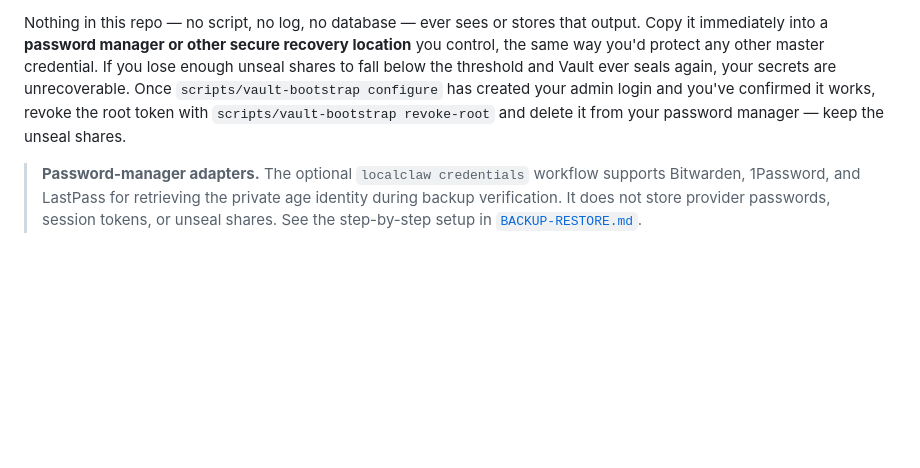
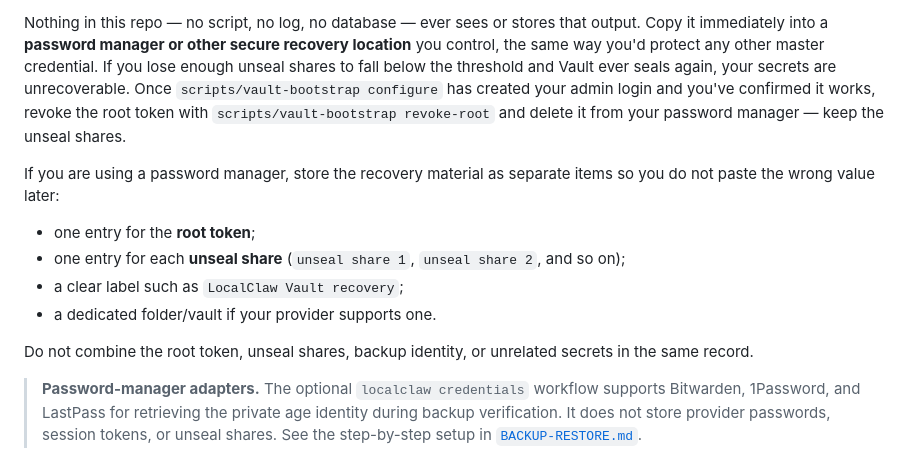
Before and after one commit to cjwelle/localclaw, a Markdown page: docs/INSTALL.md, the part around the change. Drawn GitHub-style; blank space fills up the shorter version.

Commit message:
Add password manager recovery guidance

```diff
--- a/docs/INSTALL.md
+++ b/docs/INSTALL.md
@@ -390,6 +390,18 @@ confirmed it works, revoke the root token with
 `scripts/vault-bootstrap revoke-root` and delete it from your password
 manager — keep the unseal shares.
 
+If you are using a password manager, store the recovery material as separate
+items so you do not paste the wrong value later:
+
+- one entry for the **root token**;
+- one entry for each **unseal share** (`unseal share 1`, `unseal share 2`,
+  and so on);
+- a clear label such as `LocalClaw Vault recovery`;
+- a dedicated folder/vault if your provider supports one.
+
+Do not combine the root token, unseal shares, backup identity, or unrelated
+secrets in the same record.
+
 > **Password-manager adapters.** The optional `localclaw credentials` workflow
 > supports Bitwarden, 1Password, and LastPass for retrieving the private age
 > identity during backup verification. It does not store provider passwords,
```
Also changed, not shown: docs/MANUAL-STEP-INSTALLATION.md (+12 -0 lines).
